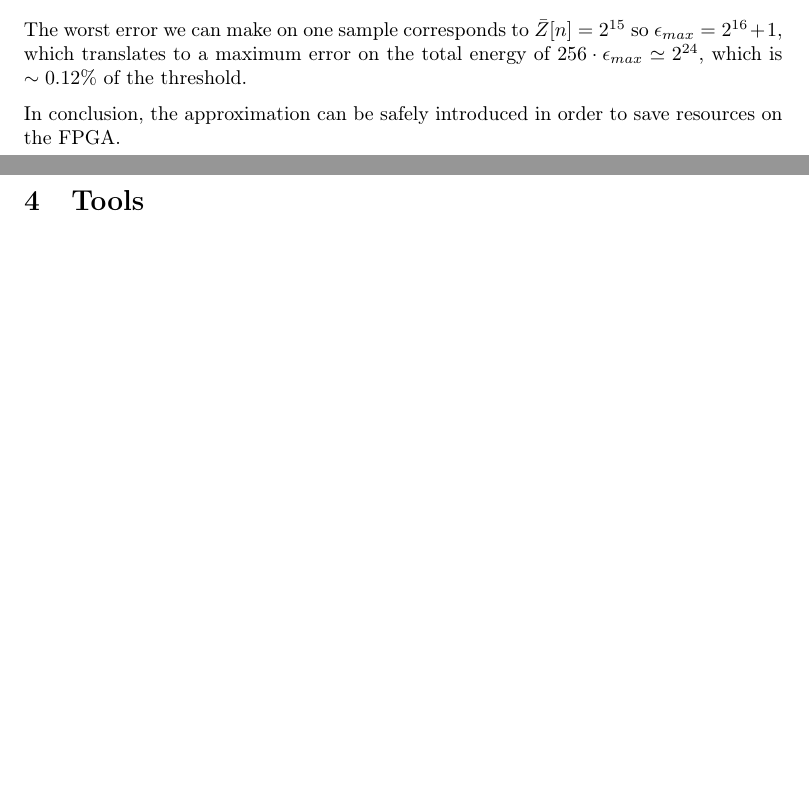
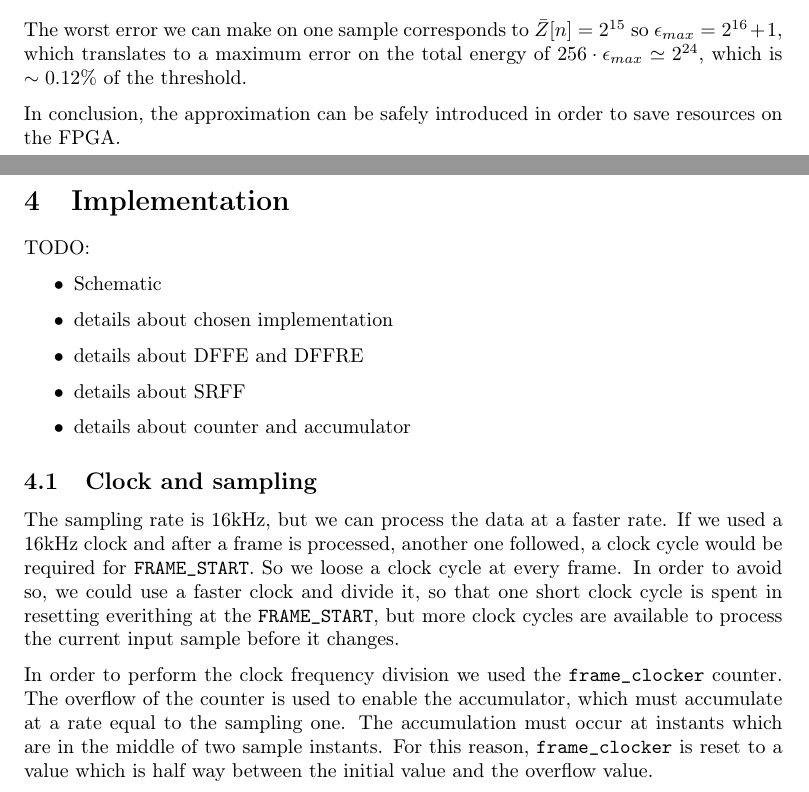
Before and after one commit to moriglia/VAD, a LaTeX document (report/report.tex, which reads report/15_implementation.tex): two parts of pages 6 and 7 of 9 before the commit and two parts of pages 6 and 7 of 10 after it, joined at a grey line, cut so that both start at the same text, the shorter picture padded with empty space. Compiled offline with pdfLaTeX.

Commit message:
Split design and implementation

```diff
--- /dev/null
+++ b/report/15_implementation.tex
@@ -0,0 +1,27 @@
+\section{Implementation}
+TODO:
+
+\begin{itemize}
+  \item Schematic
+  \item details about chosen implementation
+  \item details about DFFE and DFFRE
+  \item details about SRFF
+  \item details about counter and accumulator
+\end{itemize}
+
+\subsection{Clock and sampling}
+The sampling rate is 16\si{\kilo\hertz}, but we can process the data at a faster
+rate. If we used a 16\si{\kilo\hertz} clock and after a frame is processed,
+another one followed, a clock cycle would be required for \texttt{FRAME\_START}.
+So we loose a clock cycle at every frame. In order to avoid so, we could use a
+faster clock and divide it, so that one short clock cycle is spent in resetting
+everithing at the \texttt{FRAME\_START}, but more clock cycles are
+available to process the current input sample before it changes.
+
+In order to perform the clock frequency division we used the
+\texttt{frame\_clocker} counter.
+The overflow of the counter is used to enable the accumulator, which must
+accumulate at a rate equal to the sampling one.
+The accumulation must occur at instants which are in the middle of two sample
+instants. For this reason, \texttt{frame\_clocker} is reset to a value which is
+half way between the initial value and the overflow value.
--- a/report/report.tex
+++ b/report/report.tex
@@ -33,7 +33,8 @@
 
 \include{05_introduction}
 \include{10_formal_analysis}
-\include{15_hardware_description}
+\include{12_design}
+\include{15_implementation}
 \include{17_tools}
 \include{20_usage}
 \include{25_test_plan}
```
Also changed, not shown: report/12_design.tex (renamed from report/15_hardware_description.tex, +1 -1 lines).
